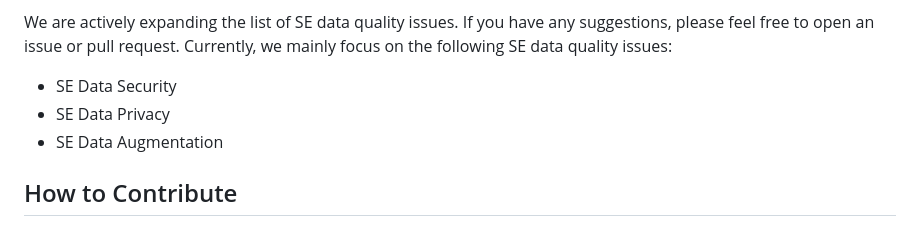
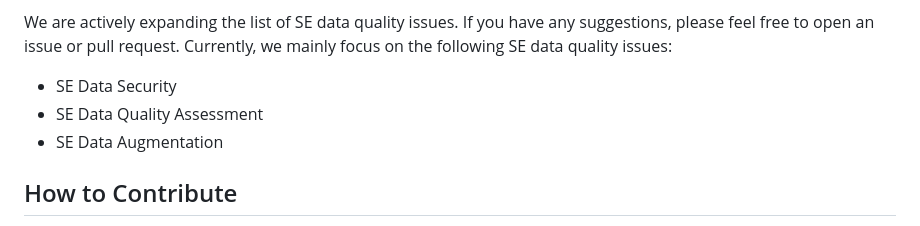
Before and after one commit to mrhuggins03/seedguard.github.io, a Markdown page: README.md, the part around the change. Rendered like a GitHub page.

```diff
--- a/README.md
+++ b/README.md
@@ -37,7 +37,7 @@ Similar to the data in other domains, the data in software engineering also suff
 We are actively expanding the list of SE data quality issues. If you have any suggestions, please feel free to open an issue or pull request. Currently, we mainly focus on the following SE data quality issues:
 
 - SE Data Security
-- SE Data Privacy
+- SE Data Quality Assessment
 - SE Data Augmentation
 
 ## How to Contribute
```
